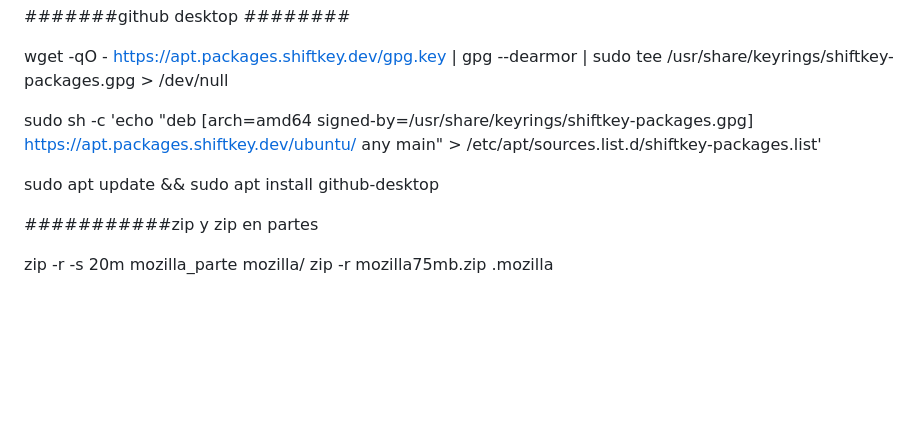
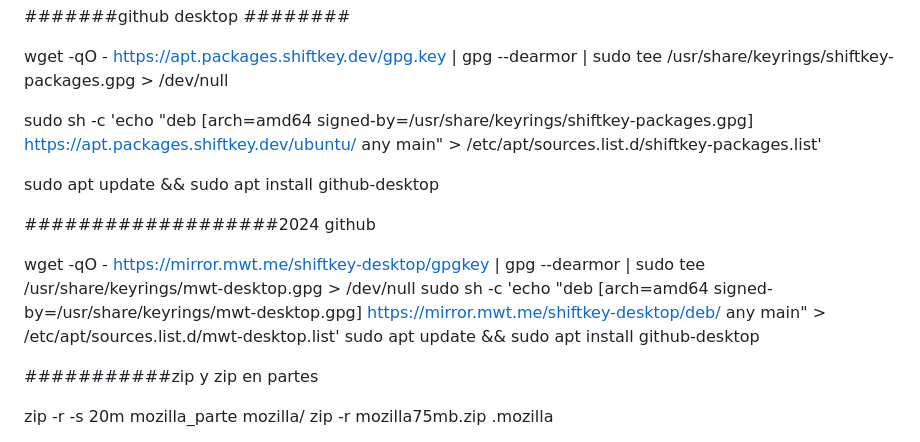
Before and after one commit to obryanvip/deep, a Markdown page: README.md, the part around the change. GitHub-like rendering; blank space fills up the shorter version.

```diff
--- a/README.md
+++ b/README.md
@@ -23,6 +23,12 @@ wget -qO - https://apt.packages.shiftkey.dev/gpg.key | gpg --dearmor | sudo tee
 
 sudo sh -c 'echo "deb [arch=amd64 signed-by=/usr/share/keyrings/shiftkey-packages.gpg] https://apt.packages.shiftkey.dev/ubuntu/ any main" > /etc/apt/sources.list.d/shiftkey-packages.list'
 
+sudo apt update && sudo apt install github-desktop
+
+###################2024 github
+
+wget -qO - https://mirror.mwt.me/shiftkey-desktop/gpgkey | gpg --dearmor | sudo tee /usr/share/keyrings/mwt-desktop.gpg > /dev/null
+sudo sh -c 'echo "deb [arch=amd64 signed-by=/usr/share/keyrings/mwt-desktop.gpg] https://mirror.mwt.me/shiftkey-desktop/deb/ any main" > /etc/apt/sources.list.d/mwt-desktop.list'
 sudo apt update && sudo apt install github-desktop
 
 
```
